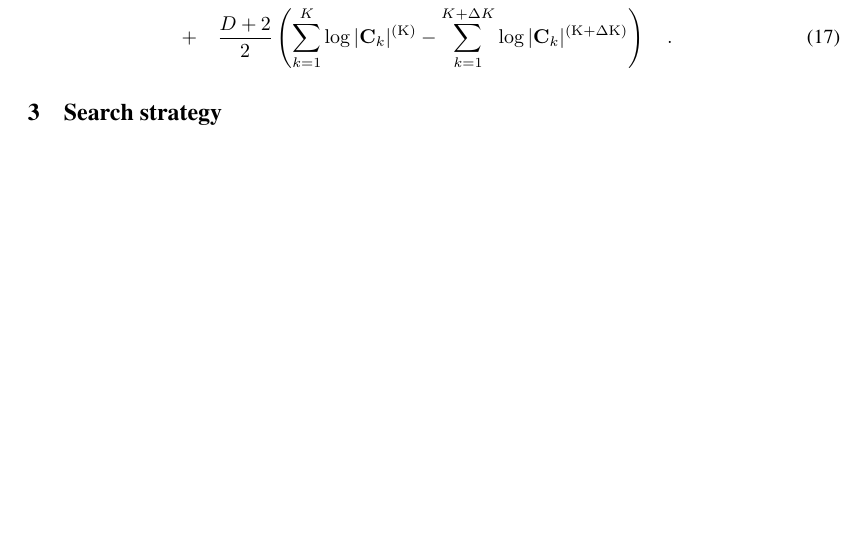
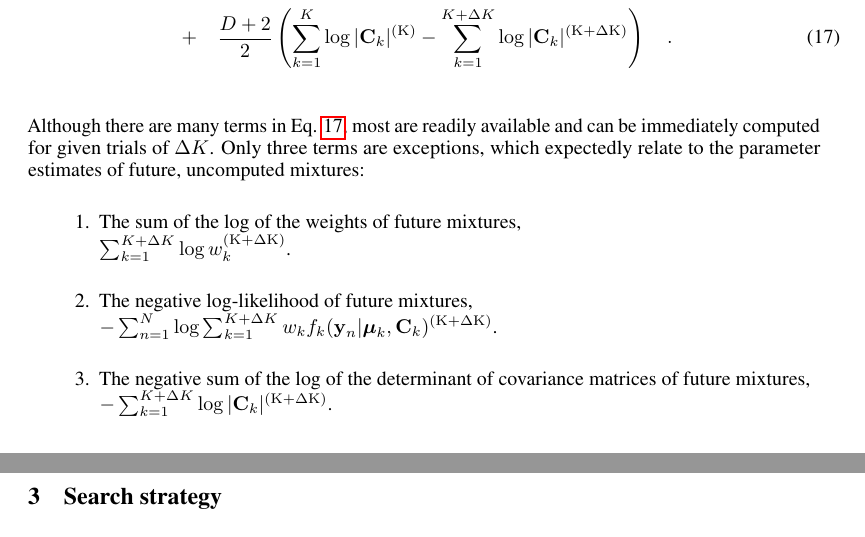
Before and after one commit to andycasey/snob, a LaTeX paper (articles/nips-2017/ms.tex): part of page 4 of 5 before the commit and two parts of pages 4 and 5 of 5 after it, the two joined at a grey line, cut so that both start at the same text, the shorter picture padded with empty space. Compiled offline with pdfLaTeX.

Commit message:
spell out the problematic terms

```diff
--- a/articles/nips-2017/ms.tex
+++ b/articles/nips-2017/ms.tex
@@ -342,8 +342,21 @@ difference in message lengths between future mixtures and the current state:
   &+& \frac{1}{2}\left(\frac{D(D+3)}{2} - 1\right)\left(\sum_{k=1}^{K+\Delta{K}}\log\weight_k\future - \sum_{k=1}^{K}\weight_k\current\right) \nonumber \\
   &-& \sum_{n=1}^{N}\log\sum_{k=1}^{K+\Delta{K}}\weight_{k}f_{k}(\data_n|\vecmean_k,\veccov_k)\future + \sum_{n=1}^{N}\log\sum_{k=1}^{K}\weight_{k}f_{k}(\data_n|\vecmean_k,\veccov_k)\current \nonumber \\
   &+& \frac{D + 2}{2}\left(\sum_{k=1}^{K}\log|\veccov_k|\current - \sum_{k=1}^{K + \Delta{K}}\log|\veccov_k|\future\right) \quad .
+  \label{eq:delta_I}
 \end{eqnarray}
 
+Although there are many terms in Eq. \ref{eq:delta_I}, most are readily
+available and can be immediately computed for given trials of $\Delta{K}$.
+Only three terms are exceptions, which expectedly relate to the parameter
+estimates of future, uncomputed mixtures:
+\begin{enumerate}
+  \item The sum of the log of the weights of future mixtures,\\
+        $\sum_{k=1}^{K+\Delta{K}}\log\weight_k\future$.
+  \item The negative log-likelihood of future mixtures,\\ $-\sum_{n=1}^{N}\log\sum_{k=1}^{K+\Delta{K}}\weight_{k}f_{k}(\data_n|\vecmean_k,\veccov_k)\future$.
+  \item The negative sum of the log of the determinant of covariance matrices
+        of future mixtures,\\
+        $-\sum_{k=1}^{K + \Delta{K}}\log|\veccov_k|\future$.
+\end{enumerate}
 
 
 
```
